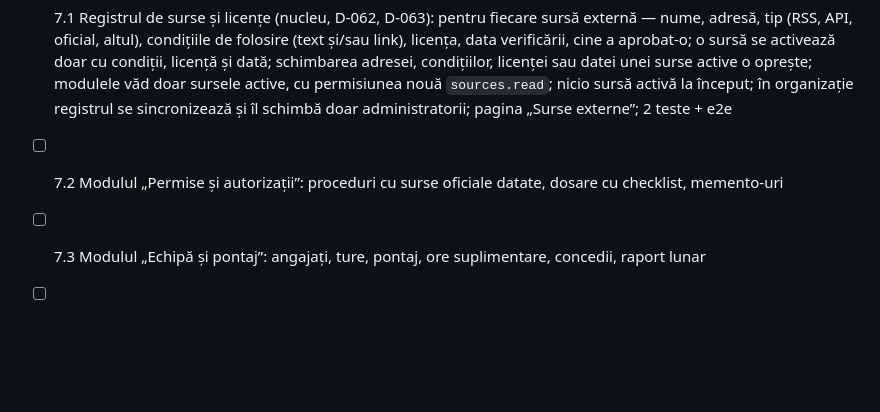
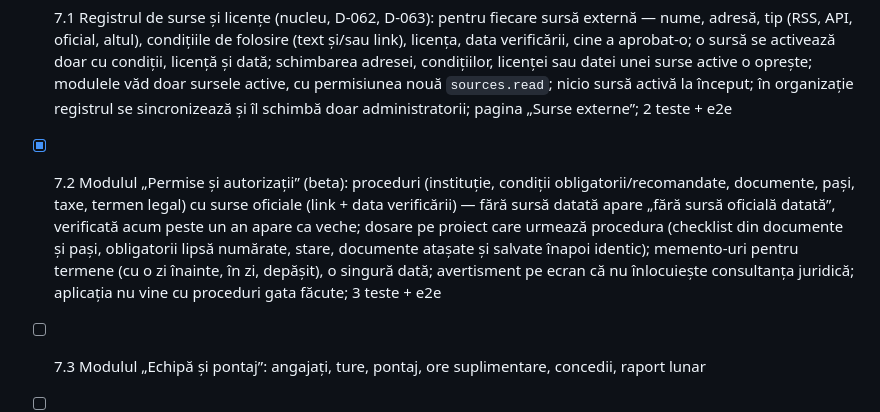
Before and after one commit to Adriancu91/K.G.B, a Markdown page: WORKLIST.md, the part around the change. GitHub-like rendering; blank space fills up the shorter version.

```diff
--- a/WORKLIST.md
+++ b/WORKLIST.md
@@ -127,7 +127,7 @@ Interdicții permanente: fără baze de date (D-005, D-018), fără schimbări d
 ## Etapa 7 — pași (plan: `docs/ETAPA7_PLAN.md`; D-061 decis, D-062 … D-065 propuse; începută înaintea porții Etapei 6, la cererea proprietarului)
 
 - [x] 7.1 Registrul de surse și licențe (nucleu, D-062, D-063): pentru fiecare sursă externă — nume, adresă, tip (RSS, API, oficial, altul), condițiile de folosire (text și/sau link), licența, data verificării, cine a aprobat-o; o sursă se activează doar cu condiții, licență și dată; schimbarea adresei, condițiilor, licenței sau datei unei surse active o oprește; modulele văd doar sursele active, cu permisiunea nouă `sources.read`; nicio sursă activă la început; în organizație registrul se sincronizează și îl schimbă doar administratorii; pagina „Surse externe”; 2 teste + e2e
-- [ ] 7.2 Modulul „Permise și autorizații”: proceduri cu surse oficiale datate, dosare cu checklist, memento-uri
+- [x] 7.2 Modulul „Permise și autorizații” (beta): proceduri (instituție, condiții obligatorii/recomandate, documente, pași, taxe, termen legal) cu surse oficiale (link + data verificării) — fără sursă datată apare „fără sursă oficială datată”, verificată acum peste un an apare ca veche; dosare pe proiect care urmează procedura (checklist din documente și pași, obligatorii lipsă numărate, stare, documente atașate și salvate înapoi identic); memento-uri pentru termene (cu o zi înainte, în zi, depășit), o singură dată; avertisment pe ecran că nu înlocuiește consultanța juridică; aplicația nu vine cu proceduri gata făcute; 3 teste + e2e
 - [ ] 7.3 Modulul „Echipă și pontaj”: angajați, ture, pontaj, ore suplimentare, concedii, raport lunar
 - [ ] 7.4 Modulul „Calculator și conversii”: calculator, unități, calcule uzuale (TVA, adaos, marjă)
 - [ ] 7.5 InfoNews: RSS/Atom doar din sursele aprobate, cu sursă, oră și link
```
Also changed, not shown: docs/etapa7/e2e-permits/01-proceduri.png (added), docs/etapa7/e2e-permits/02-dosar.png (added), 12 other files.
